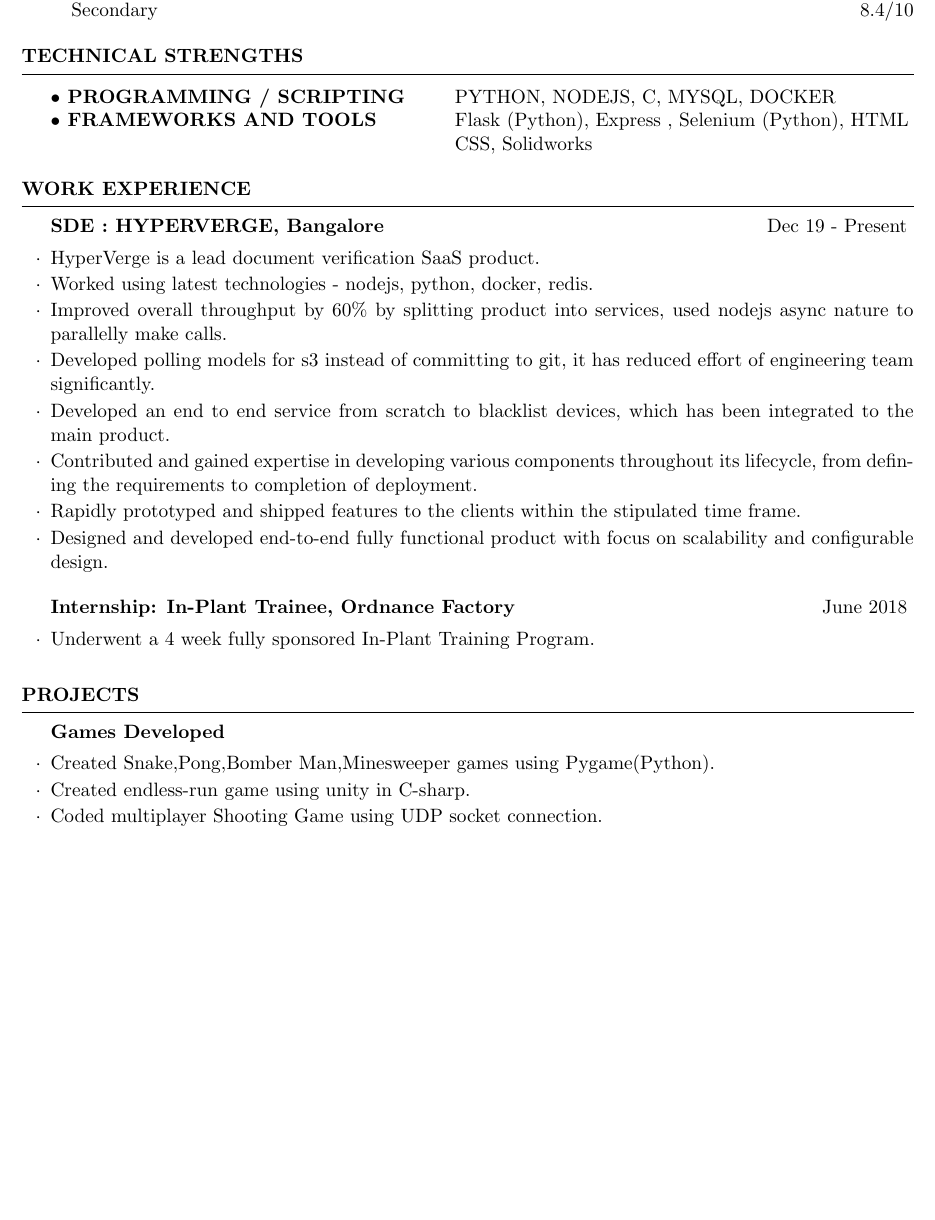
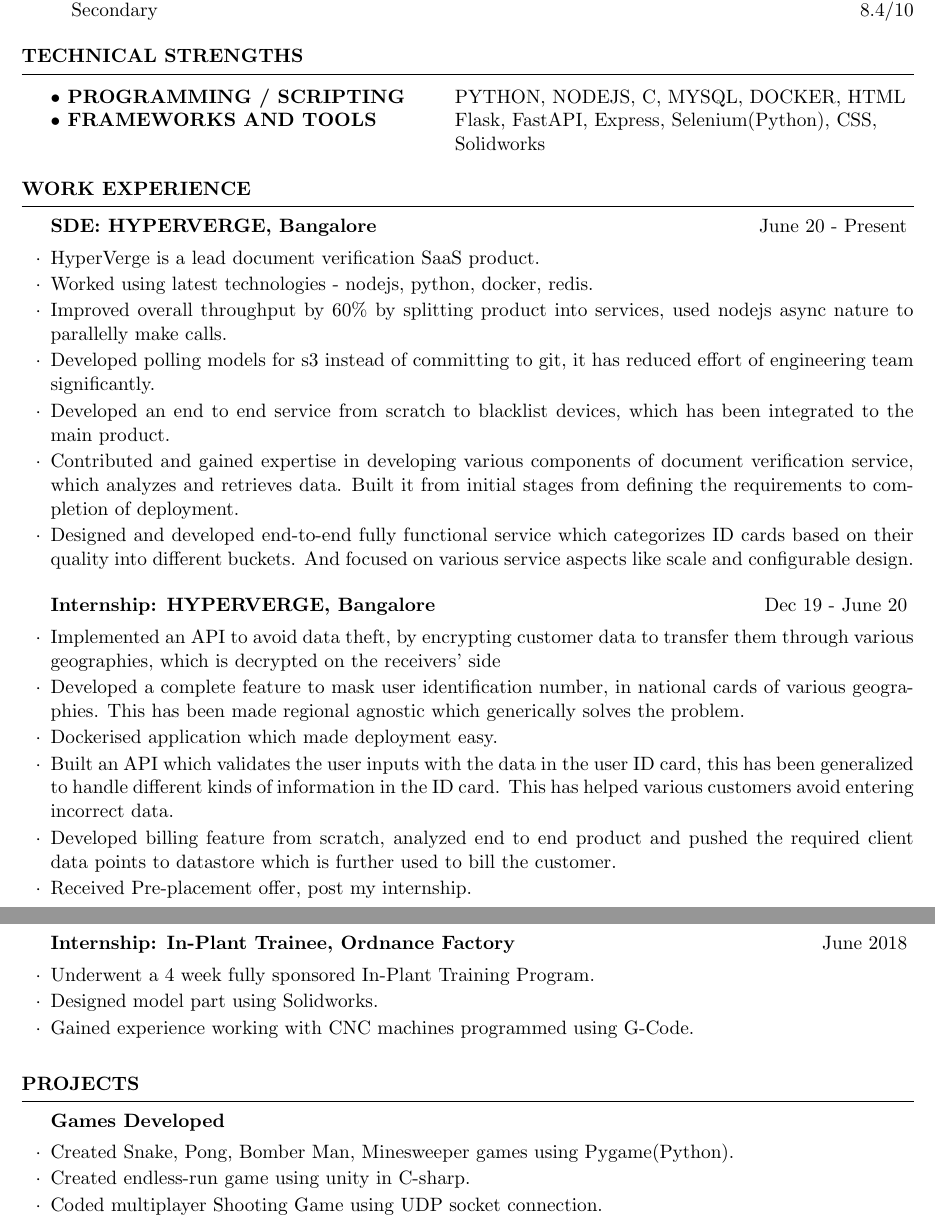
Before and after one commit to MrMadFox/resume, a LaTeX CV (main.tex): part of page 1 of 2 before the commit and two parts of pages 1 and 2 of 3 after it, the two joined at a grey line, cut so that both start at the same text, the shorter picture padded with empty space. Compiled offline with pdfLaTeX.

Commit message:
updated intership

```diff
--- a/main.tex
+++ b/main.tex
@@ -41,9 +41,9 @@
 \begin{rSection}{Technical Strengths}
 
 \begin{tabular}{ @{} >{\bfseries}l @{\hspace{6ex}} l }
-$\bullet$ PROGRAMMING / SCRIPTING &  PYTHON, NODEJS, C, MYSQL, DOCKER \\
-$\bullet$ FRAMEWORKS AND TOOLS & Flask (Python), Express , Selenium (Python), HTML
-       \\ & CSS, Solidworks \\
+    $\bullet$ PROGRAMMING / SCRIPTING &  PYTHON, NODEJS, C, MYSQL, DOCKER, HTML\\
+    $\bullet$ FRAMEWORKS AND TOOLS & Flask, FastAPI, Express, Selenium(Python), CSS,
+    \\ & Solidworks
 \end{tabular}
 
 \end{rSection}
@@ -54,23 +54,35 @@ $\bullet$ FRAMEWORKS AND TOOLS & Flask (Python), Express , Selenium (Python), HT
 
 \begin{rSection}{ WORK EXPERIENCE }
 
-\begin{rSubsection}{ SDE : HYPERVERGE, Bangalore} {Dec 19 - Present}{}
+\begin{rSubsection}{ SDE: HYPERVERGE, Bangalore} {June 20 - Present}{}
 
-\item  HyperVerge is a lead document verification SaaS product.
-\item Worked using latest technologies - nodejs, python, docker, redis.
-\item Improved overall throughput by 60\% by splitting product into services, used nodejs async nature to parallelly make calls.
-\item Developed polling models for s3 instead of committing to git, it has reduced effort of engineering team significantly.
-\item Developed an end to end service from scratch to blacklist devices, which has been integrated to the main product.
-\item Contributed and gained expertise in developing various components throughout its lifecycle, from defining the requirements to completion of deployment.
-\item Rapidly prototyped and shipped features to the clients within the stipulated time frame.
-\item Designed and developed end-to-end fully functional product with focus on scalability and configurable design.
+    \item HyperVerge is a lead document verification SaaS product.
+    \item Worked using latest technologies - nodejs, python, docker, redis.
+    \item Improved overall throughput by 60\% by splitting product into services, used nodejs async nature to parallelly make calls.
+    \item Developed polling models for s3 instead of committing to git, it has reduced effort of engineering team significantly.
+    \item Developed an end to end service from scratch to blacklist devices, which has been integrated to the main product.
+    \item Contributed and gained expertise in developing various components of document verification service, which analyzes and retrieves data. Built it from initial stages from defining the requirements to completion of deployment.
+    \item Designed and developed end-to-end fully functional service which categorizes ID cards based on their quality into different buckets. And focused on various service aspects like scale and configurable design.
 
 \end{rSubsection}
 
+\begin{rSubsection}{ Internship: HYPERVERGE, Bangalore} {Dec 19 - June 20}{}
+
+    \item Implemented an API to avoid data theft, by encrypting customer data to transfer them through various geographies, which is decrypted on the receivers' side
+    \item Developed a complete feature to mask user identification number, in national cards of various geographies. This has been made regional agnostic which generically solves the problem.
+    \item Dockerised application which made deployment easy.
+    \item Built an API which validates the user inputs with the data in the user ID card, this has been generalized to handle different kinds of information in the ID card. This has helped various customers avoid entering incorrect data.
+    \item Developed billing feature from scratch, analyzed end to end product and pushed the required client data points to datastore which is further used to bill the customer.
+    \item Received Pre-placement offer, post my internship.
+    \\
+
+\end{rSubsection}
 
 \begin{rSubsection}{ Internship: In-Plant Trainee, Ordnance Factory}{June 2018}{}
 
-\item Underwent a 4 week fully sponsored In-Plant Training Program.
+    \item Underwent a 4 week fully sponsored In-Plant Training Program.
+    \item Designed model part using Solidworks.
+    \item Gained experience working with CNC machines programmed using G-Code.
 
 \end{rSubsection}
 
```
Also changed, not shown: main.pdf, main.tex (5 more changed lines).
